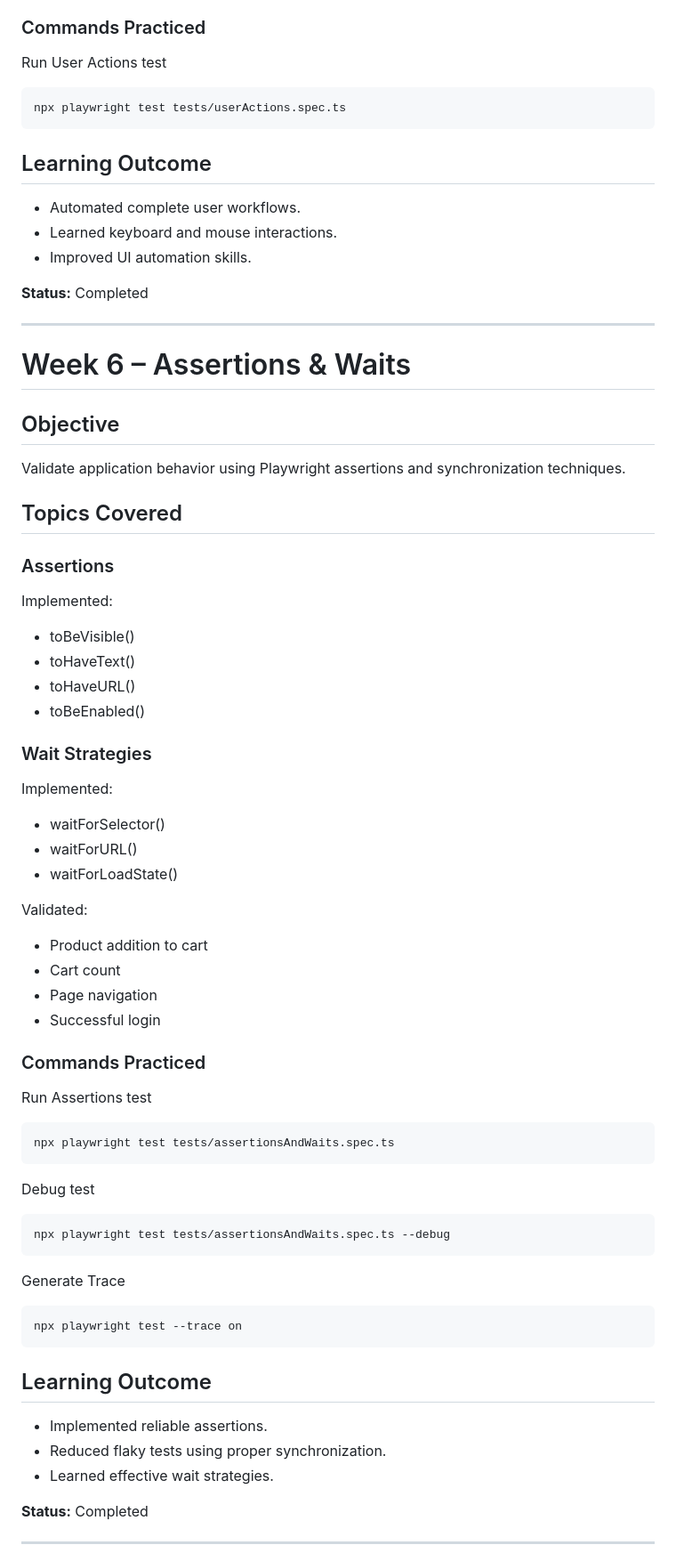
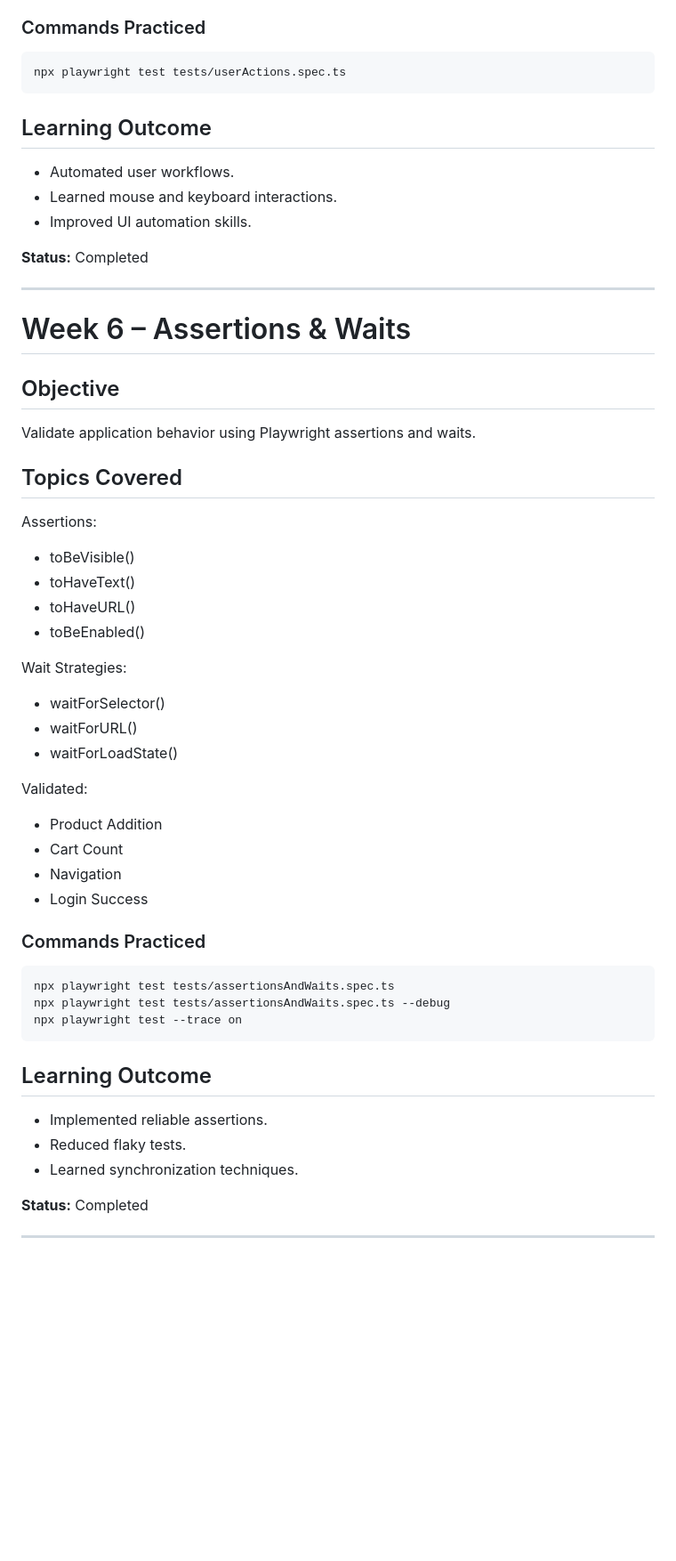
Before and after one commit to kanindepratiksha/Playwright-Learning, a Markdown page: docs/Playwright Learning – (Weeks 1–6).md, the part around one of its changes. Shown at 89% size. Rendered like a GitHub page; blank space fills up the shorter version.

````diff
--- a/docs/Playwright Learning – (Weeks 1–6).md
+++ b/docs/Playwright Learning – (Weeks 1–6).md
@@ -366,16 +199,14 @@ Automated:
 
 ### Commands Practiced
 
-Run User Actions test
-
 ```bash
 npx playwright test tests/userActions.spec.ts
 ```
 
 ## Learning Outcome
 
-- Automated complete user workflows.
-- Learned keyboard and mouse interactions.
+- Automated user workflows.
+- Learned mouse and keyboard interactions.
 - Improved UI automation skills.
 
 **Status:** Completed
@@ -386,22 +217,18 @@ npx playwright test tests/userActions.spec.ts
 
 ## Objective
 
-Validate application behavior using Playwright assertions and synchronization techniques.
+Validate application behavior using Playwright assertions and waits.
 
 ## Topics Covered
 
-### Assertions
-
-Implemented:
+Assertions:
 
 - toBeVisible()
 - toHaveText()
 - toHaveURL()
 - toBeEnabled()
 
-### Wait Strategies
-
-Implemented:
+Wait Strategies:
 
 - waitForSelector()
 - waitForURL()
@@ -409,36 +236,24 @@ Implemented:
 
 Validated:
 
-- Product addition to cart
-- Cart count
-- Page navigation
-- Successful login
+- Product Addition
+- Cart Count
+- Navigation
+- Login Success
 
 ### Commands Practiced
 
-Run Assertions test
-
 ```bash
 npx playwright test tests/assertionsAndWaits.spec.ts
-```
-
-Debug test
-
-```bash
 npx playwright test tests/assertionsAndWaits.spec.ts --debug
-```
-
-Generate Trace
-
-```bash
 npx playwright test --trace on
 ```
 
 ## Learning Outcome
 
 - Implemented reliable assertions.
-- Reduced flaky tests using proper synchronization.
-- Learned effective wait strategies.
+- Reduced flaky tests.
+- Learned synchronization techniques.
 
 **Status:** Completed
 
````
Also changed, not shown: other parts of docs/Playwright Learning – (Weeks 1–6).md (+50 -219 lines).
